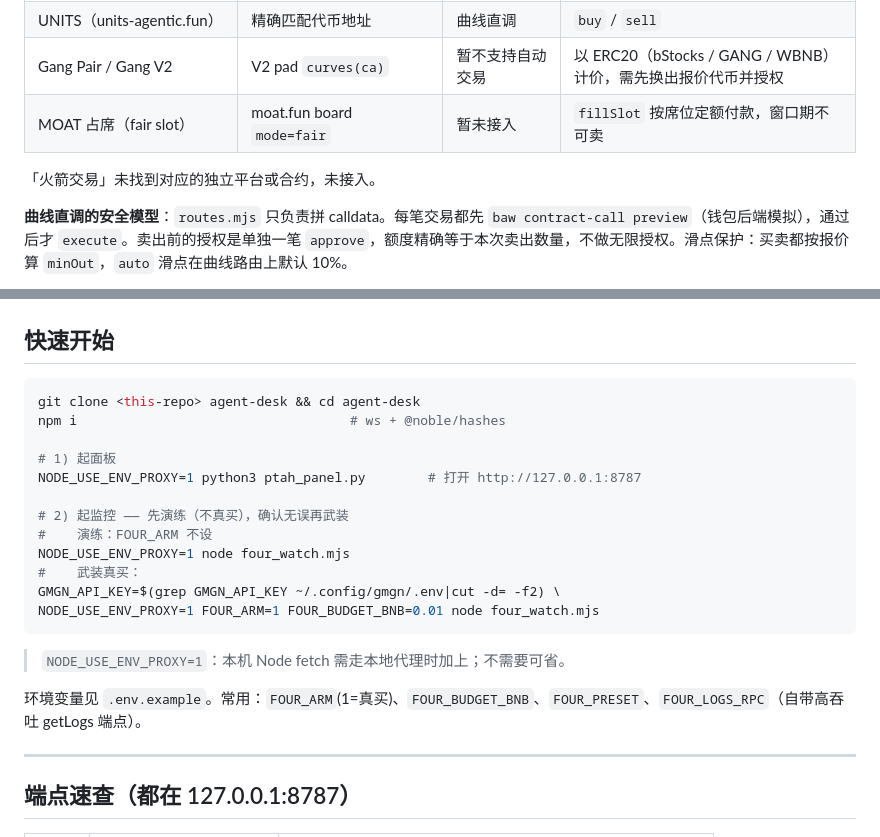
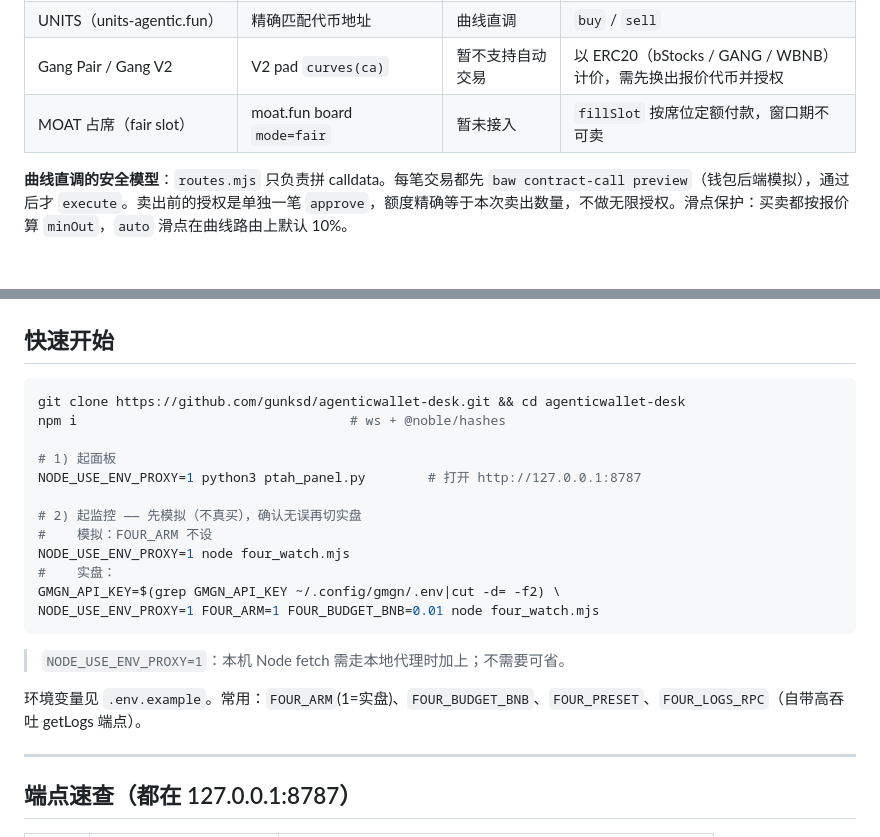
Before and after one commit to PitoLis/agenticwallet-desk, a Markdown page: README.md, 2 parts joined by grey strips. Drawn GitHub-style; blank space fills up the shorter version.

Commit message:
chore: rename to agenticwallet-desk, 实盘/模拟 wording, drop unsupported platform note
Co-Authored-By: Claude Opus 5.5 (1M context) <noreply@anthropic.com>

````diff
--- a/README.md
+++ b/README.md
@@ -78,8 +78,6 @@ four_watch.mjs  (独立后台进程)
 | Gang Pair / Gang V2 | V2 pad `curves(ca)` | 暂不支持自动交易 | 以 ERC20（bStocks / GANG / WBNB）计价，需先换出报价代币并授权 |
 | MOAT 占席（fair slot） | moat.fun board `mode=fair` | 暂未接入 | `fillSlot` 按席位定额付款，窗口期不可卖 |
 
-「火箭交易」未找到对应的独立平台或合约，未接入。
-
 **曲线直调的安全模型**：`routes.mjs` 只负责拼 calldata。每笔交易都先 `baw contract-call preview`（钱包后端模拟），通过后才 `execute`。卖出前的授权是单独一笔 `approve`，额度精确等于本次卖出数量，不做无限授权。滑点保护：买卖都按报价算 `minOut`，`auto` 滑点在曲线路由上默认 10%。
 
 **直调交易的记录**：直调交易不经过 baw 的订单簿，面板在浏览器 localStorage 里另存一份，和 baw 订单合并显示在历史记录里，带平台标签和 Tx 链接。
@@ -99,23 +97,23 @@ four_watch.mjs  (独立后台进程)
 ## 快速开始
 
 ```bash
-git clone <this-repo> agent-desk && cd agent-desk
+git clone https://github.com/gunksd/agenticwallet-desk.git && cd agenticwallet-desk
 npm i                                   # ws + @noble/hashes
 
 # 1) 起面板
 NODE_USE_ENV_PROXY=1 python3 ptah_panel.py        # 打开 http://127.0.0.1:8787
 
-# 2) 起监控 —— 先演练（不真买），确认无误再武装
-#    演练：FOUR_ARM 不设
+# 2) 起监控 —— 先模拟（不真买），确认无误再切实盘
+#    模拟：FOUR_ARM 不设
 NODE_USE_ENV_PROXY=1 node four_watch.mjs
-#    武装真买：
+#    实盘：
 GMGN_API_KEY=$(grep GMGN_API_KEY ~/.config/gmgn/.env|cut -d= -f2) \
 NODE_USE_ENV_PROXY=1 FOUR_ARM=1 FOUR_BUDGET_BNB=0.01 node four_watch.mjs
 ```
 
 > `NODE_USE_ENV_PROXY=1`：本机 Node fetch 需走本地代理时加上；不需要可省。
 
-环境变量见 `.env.example`。常用：`FOUR_ARM`(1=真买)、`FOUR_BUDGET_BNB`、`FOUR_PRESET`、`FOUR_LOGS_RPC`（自带高吞吐 getLogs 端点）。
+环境变量见 `.env.example`。常用：`FOUR_ARM`(1=实盘)、`FOUR_BUDGET_BNB`、`FOUR_PRESET`、`FOUR_LOGS_RPC`（自带高吞吐 getLogs 端点）。
 
 ---
 
````
Also changed, not shown: other parts of README.md (+2 -2 lines), REPLICATE_PROMPT.md (+4 -4 lines), docs/activity.png, docs/monitor.png, docs/swap-route.png, docs/token-picker.png, docs/token-search.png, 5 other files.
